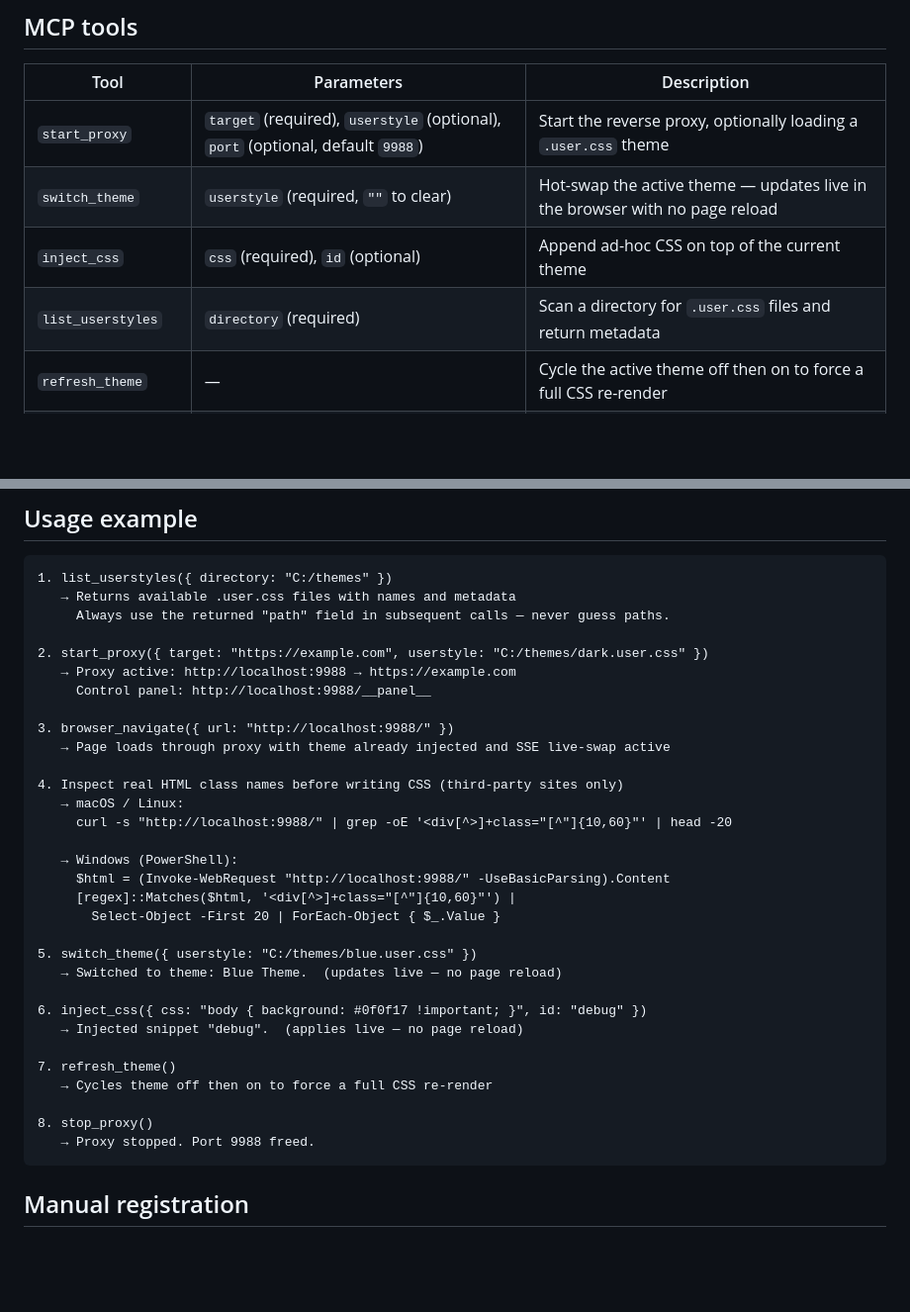
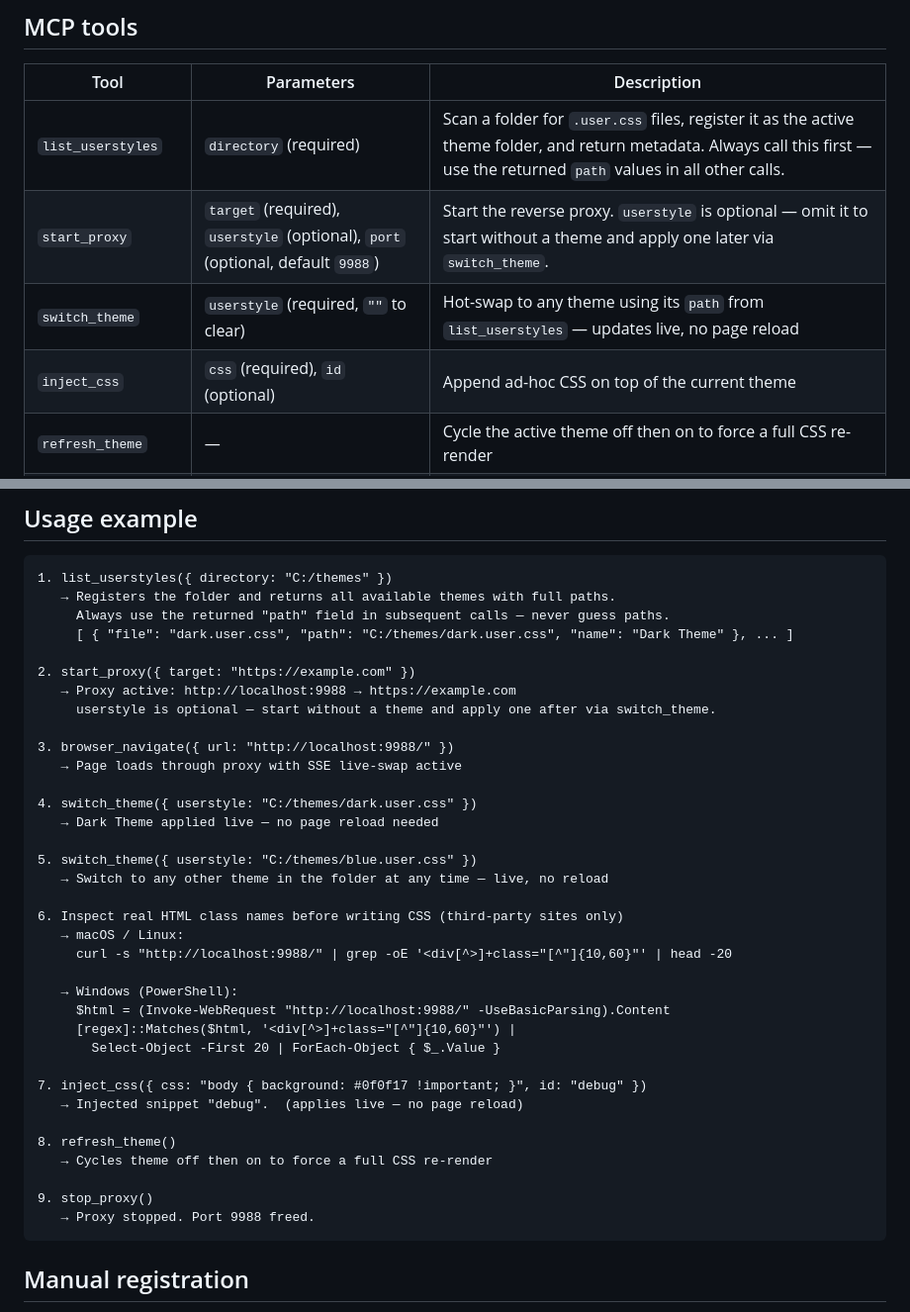
Before and after one commit to GeoSaffer/stylus-injector-mcp, a Markdown page: README.md, 2 parts joined by grey strips. Shown at 99% size. GitHub-like rendering; blank space fills up the shorter version.

Commit message:
Clarify folder-first workflow: scan folder then switch themes freely
Agents were not aware that list_userstyles registers the folder and that
start_proxy userstyle is optional. Add Scenario A showing the preferred
folder-first workflow, rename old A/B to B/C, update tool reference to
make userstyle optional explicit, add rule 1 about calling list_userstyles
first, update README usage example and tools table to match.

Made-with: Cursor

````diff
--- a/README.md
+++ b/README.md
@@ -41,10 +41,10 @@ Cursor Browser  ──►  localhost:9988  ──►  https://any-site.com
 
 | Tool | Parameters | Description |
 |------|-----------|-------------|
-| `start_proxy` | `target` (required), `userstyle` (optional), `port` (optional, default `9988`) | Start the reverse proxy, optionally loading a `.user.css` theme |
-| `switch_theme` | `userstyle` (required, `""` to clear) | Hot-swap the active theme — updates live in the browser with no page reload |
+| `list_userstyles` | `directory` (required) | Scan a folder for `.user.css` files, register it as the active theme folder, and return metadata. Always call this first — use the returned `path` values in all other calls. |
+| `start_proxy` | `target` (required), `userstyle` (optional), `port` (optional, default `9988`) | Start the reverse proxy. `userstyle` is optional — omit it to start without a theme and apply one later via `switch_theme`. |
+| `switch_theme` | `userstyle` (required, `""` to clear) | Hot-swap to any theme using its `path` from `list_userstyles` — updates live, no page reload |
 | `inject_css` | `css` (required), `id` (optional) | Append ad-hoc CSS on top of the current theme |
-| `list_userstyles` | `directory` (required) | Scan a directory for `.user.css` files and return metadata |
 | `refresh_theme` | — | Cycle the active theme off then on to force a full CSS re-render |
 | `get_current_theme` | — | Return the active theme name, file path, and proxy target |
 | `stop_proxy` | — | Shut down the proxy and free the port |
@@ -79,17 +79,24 @@ The panel uses a REST API at `/__api__/*` on the same port. Every operation avai
 
 ```
 1. list_userstyles({ directory: "C:/themes" })
-   → Returns available .user.css files with names and metadata
+   → Registers the folder and returns all available themes with full paths.
      Always use the returned "path" field in subsequent calls — never guess paths.
+     [ { "file": "dark.user.css", "path": "C:/themes/dark.user.css", "name": "Dark Theme" }, ... ]
 
-2. start_proxy({ target: "https://example.com", userstyle: "C:/themes/dark.user.css" })
+2. start_proxy({ target: "https://example.com" })
    → Proxy active: http://localhost:9988 → https://example.com
-     Control panel: http://localhost:9988/__panel__
+     userstyle is optional — start without a theme and apply one after via switch_theme.
 
 3. browser_navigate({ url: "http://localhost:9988/" })
-   → Page loads through proxy with theme already injected and SSE live-swap active
+   → Page loads through proxy with SSE live-swap active
 
-4. Inspect real HTML class names before writing CSS (third-party sites only)
+4. switch_theme({ userstyle: "C:/themes/dark.user.css" })
+   → Dark Theme applied live — no page reload needed
+
+5. switch_theme({ userstyle: "C:/themes/blue.user.css" })
+   → Switch to any other theme in the folder at any time — live, no reload
+
+6. Inspect real HTML class names before writing CSS (third-party sites only)
    → macOS / Linux:
      curl -s "http://localhost:9988/" | grep -oE '<div[^>]+class="[^"]{10,60}"' | head -20
 
@@ -98,16 +105,13 @@ The panel uses a REST API at `/__api__/*` on the same port. Every operation avai
      [regex]::Matches($html, '<div[^>]+class="[^"]{10,60}"') |
        Select-Object -First 20 | ForEach-Object { $_.Value }
 
-5. switch_theme({ userstyle: "C:/themes/blue.user.css" })
-   → Switched to theme: Blue Theme.  (updates live — no page reload)
-
-6. inject_css({ css: "body { background: #0f0f17 !important; }", id: "debug" })
+7. inject_css({ css: "body { background: #0f0f17 !important; }", id: "debug" })
    → Injected snippet "debug".  (applies live — no page reload)
 
-7. refresh_theme()
+8. refresh_theme()
    → Cycles theme off then on to force a full CSS re-render
 
-8. stop_proxy()
+9. stop_proxy()
    → Proxy stopped. Port 9988 freed.
 ```
 
````
Also changed, not shown: 1 other file.
